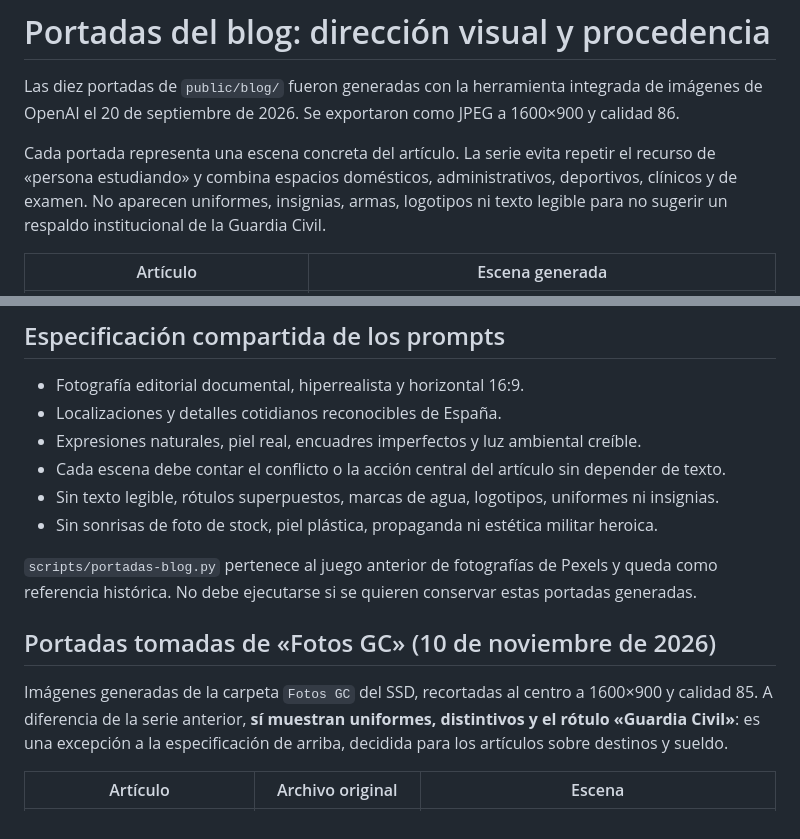
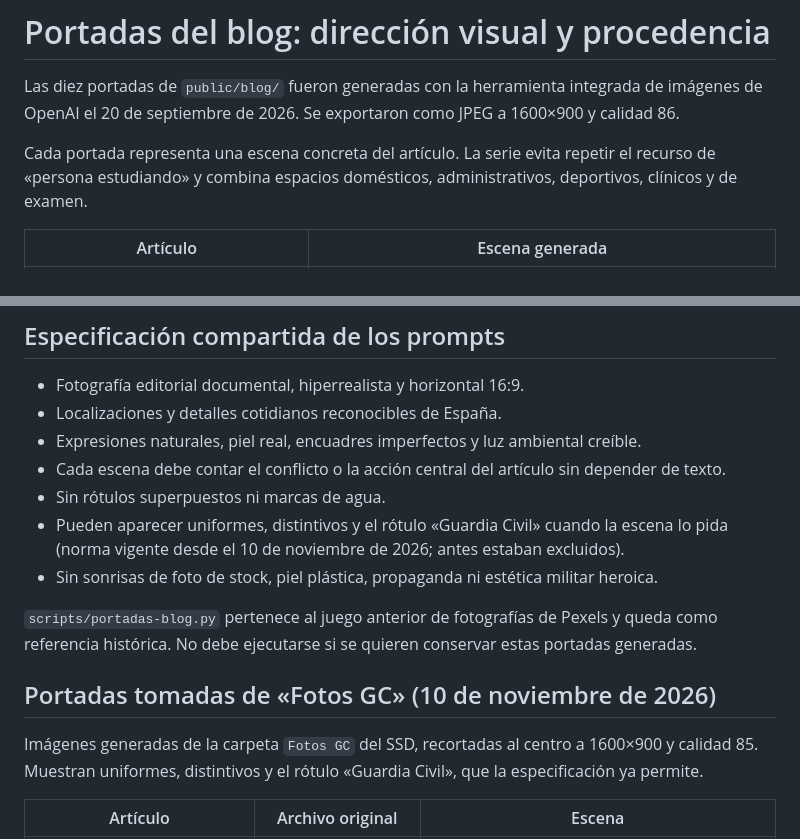
Before and after one commit to academialince/landingprolince, a Markdown page: contenido/blog/portadas-fotos.md, 2 parts joined by grey strips. Drawn GitHub-style.

Commit message:
Permite uniformes, distintivos y el rótulo «Guardia Civil» en las portadas del blog
Co-Authored-By: Claude Opus 5.5 <noreply@anthropic.com>

```diff
--- a/contenido/blog/portadas-fotos.md
+++ b/contenido/blog/portadas-fotos.md
@@ -5,8 +5,7 @@ de OpenAI el 20 de septiembre de 2026. Se exportaron como JPEG a 1600×900 y cal
 
 Cada portada representa una escena concreta del artículo. La serie evita repetir el recurso de
 «persona estudiando» y combina espacios domésticos, administrativos, deportivos, clínicos y de
-examen. No aparecen uniformes, insignias, armas, logotipos ni texto legible para no sugerir un
-respaldo institucional de la Guardia Civil.
+examen.
 
 | Artículo | Escena generada |
 | --- | --- |
@@ -27,7 +26,9 @@ respaldo institucional de la Guardia Civil.
 - Localizaciones y detalles cotidianos reconocibles de España.
 - Expresiones naturales, piel real, encuadres imperfectos y luz ambiental creíble.
 - Cada escena debe contar el conflicto o la acción central del artículo sin depender de texto.
-- Sin texto legible, rótulos superpuestos, marcas de agua, logotipos, uniformes ni insignias.
+- Sin rótulos superpuestos ni marcas de agua.
+- Pueden aparecer uniformes, distintivos y el rótulo «Guardia Civil» cuando la escena lo pida
+  (norma vigente desde el 10 de noviembre de 2026; antes estaban excluidos).
 - Sin sonrisas de foto de stock, piel plástica, propaganda ni estética militar heroica.
 
 `scripts/portadas-blog.py` pertenece al juego anterior de fotografías de Pexels y queda como
@@ -36,8 +37,7 @@ referencia histórica. No debe ejecutarse si se quieren conservar estas portadas
 ## Portadas tomadas de «Fotos GC» (10 de noviembre de 2026)
 
 Imágenes generadas de la carpeta `Fotos GC` del SSD, recortadas al centro a 1600×900 y calidad 85.
-A diferencia de la serie anterior, **sí muestran uniformes, distintivos y el rótulo «Guardia Civil»**:
-es una excepción a la especificación de arriba, decidida para los artículos sobre destinos y sueldo.
+Muestran uniformes, distintivos y el rótulo «Guardia Civil», que la especificación ya permite.
 
 | Artículo | Archivo original | Escena |
 | --- | --- | --- |
```
